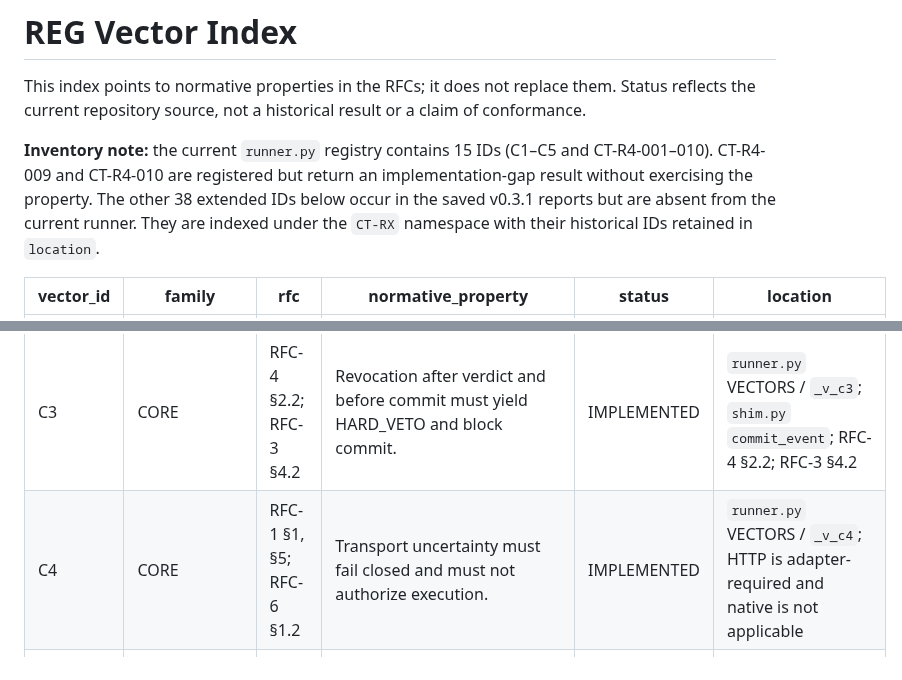
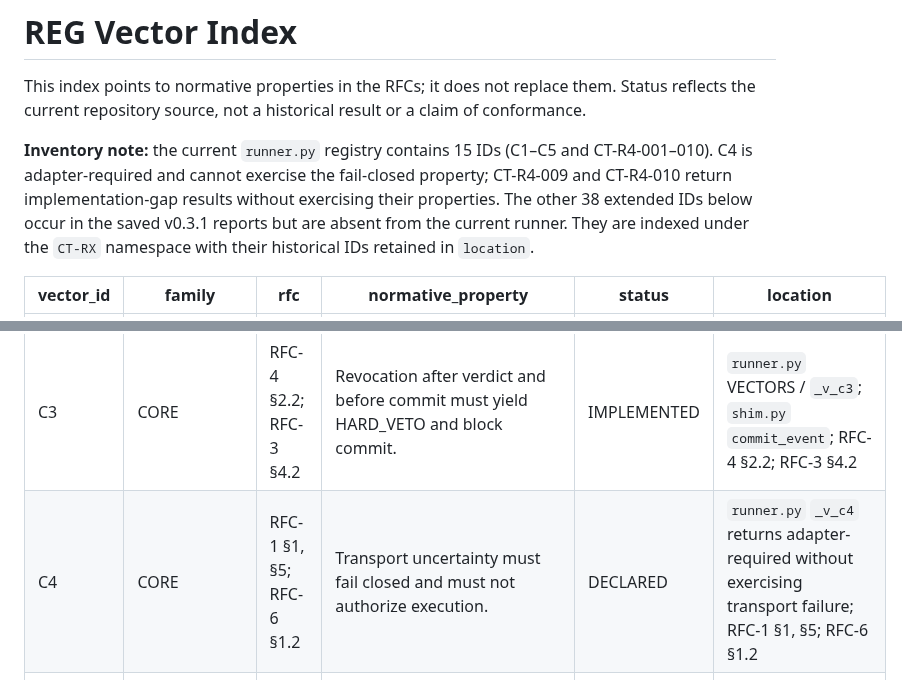
Before and after one commit to skiredj-prog/reg-conformance, a Markdown page: VECTORS.md, 2 parts joined by grey strips. GitHub-like rendering.

Commit message:
Classify untestable transport vector as declared

```diff
--- a/VECTORS.md
+++ b/VECTORS.md
@@ -2,14 +2,14 @@
 
 This index points to normative properties in the RFCs; it does not replace them. Status reflects the current repository source, not a historical result or a claim of conformance.
 
-**Inventory note:** the current `runner.py` registry contains 15 IDs (C1–C5 and CT-R4-001–010). CT-R4-009 and CT-R4-010 are registered but return an implementation-gap result without exercising the property. The other 38 extended IDs below occur in the saved v0.3.1 reports but are absent from the current runner. They are indexed under the `CT-RX` namespace with their historical IDs retained in `location`.
+**Inventory note:** the current `runner.py` registry contains 15 IDs (C1–C5 and CT-R4-001–010). C4 is adapter-required and cannot exercise the fail-closed property; CT-R4-009 and CT-R4-010 return implementation-gap results without exercising their properties. The other 38 extended IDs below occur in the saved v0.3.1 reports but are absent from the current runner. They are indexed under the `CT-RX` namespace with their historical IDs retained in `location`.
 
 | vector_id | family | rfc | normative_property | status | location |
 |---|---|---|---|---|---|
 | C1 | CORE | RFC-3 | Invalid standing must yield HARD_VETO regardless of structural state. | IMPLEMENTED | `runner.py` VECTORS / `_v_c1`; RFC-3 §2–4 |
 | C2 | CORE | RFC-2 | Extreme structural pressure must not yield PASS. | IMPLEMENTED | `runner.py` VECTORS / `_v_c2`; RFC-2 §3 |
 | C3 | CORE | RFC-4 §2.2; RFC-3 §4.2 | Revocation after verdict and before commit must yield HARD_VETO and block commit. | IMPLEMENTED | `runner.py` VECTORS / `_v_c3`; `shim.py` `commit_event`; RFC-4 §2.2; RFC-3 §4.2 |
-| C4 | CORE | RFC-1 §1, §5; RFC-6 §1.2 | Transport uncertainty must fail closed and must not authorize execution. | IMPLEMENTED | `runner.py` VECTORS / `_v_c4`; HTTP is adapter-required and native is not applicable |
+| C4 | CORE | RFC-1 §1, §5; RFC-6 §1.2 | Transport uncertainty must fail closed and must not authorize execution. | DECLARED | `runner.py` `_v_c4` returns adapter-required without exercising transport failure; RFC-1 §1, §5; RFC-6 §1.2 |
 | C5 | CORE | RFC-1 §4; RFC-6 §3.1 | Reuse of an idempotency key/nonce with a different request must be rejected. | IMPLEMENTED | `runner.py` VECTORS / `_v_c5`; RFC-1 §4; RFC-6 §3.1 |
 | CT-R4-001 | COMMIT | RFC-4 §1, §1.2 | A valid grant binds evaluation, action, nonce, and commit within its validity window. | IMPLEMENTED | `runner.py` VECTORS / `_v_ct_r4_001`; RFC-4 §1 |
 | CT-R4-002 | COMMIT | RFC-4 §1.1, §1.3 | Commit for an action different from the granted action must be rejected. | IMPLEMENTED | `runner.py` VECTORS / `_v_ct_r4_002`; RFC-4 §1.1–1.3 |
```
